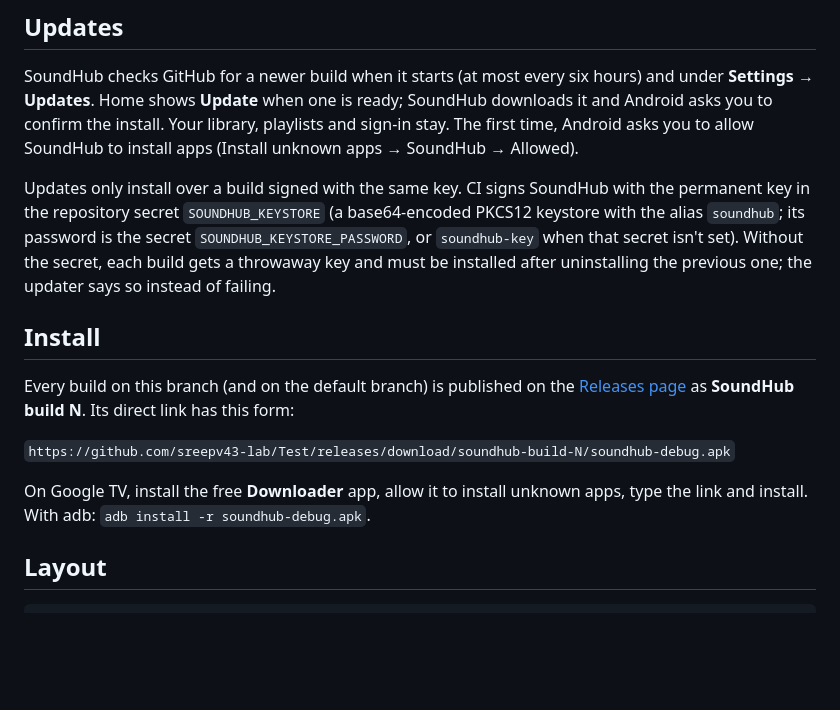
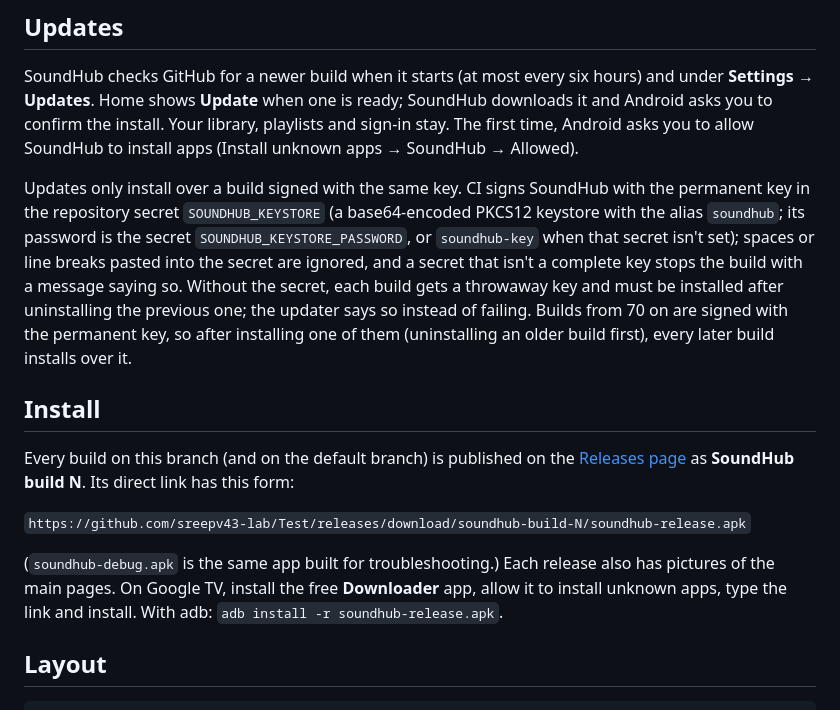
Before and after one commit to sreepv43-lab/Test, a Markdown page: soundhub/README.md, the part around the change. GitHub-like rendering; blank space fills up the shorter version.

Commit message:
docs(soundhub): install the release APK; builds now carry the permanent key
The install link points at soundhub-release.apk (the one the releases
recommend), mentions the pictures each release carries, and the Updates
section says the signing secret is now set: builds from 70 on install over
each other.

Co-Authored-By: Claude Opus 5.5 <noreply@anthropic.com>
Claude-Session: https://claude.ai/code/session_019wG54qjs5VHtQasRxPFxFr

```diff
--- a/soundhub/README.md
+++ b/soundhub/README.md
@@ -137,8 +137,11 @@ asks you to allow SoundHub to install apps (Install unknown apps → SoundHub
 Updates only install over a build signed with the same key. CI signs SoundHub with the permanent
 key in the repository secret `SOUNDHUB_KEYSTORE` (a base64-encoded PKCS12 keystore with the alias
 `soundhub`; its password is the secret `SOUNDHUB_KEYSTORE_PASSWORD`, or `soundhub-key` when that
-secret isn't set). Without the secret, each build gets a throwaway key and must be installed after
-uninstalling the previous one; the updater says so instead of failing.
+secret isn't set); spaces or line breaks pasted into the secret are ignored, and a secret that
+isn't a complete key stops the build with a message saying so. Without the secret, each build gets
+a throwaway key and must be installed after uninstalling the previous one; the updater says so
+instead of failing. Builds from 70 on are signed with the permanent key, so after installing one
+of them (uninstalling an older build first), every later build installs over it.
 
 ## Install
 
@@ -146,10 +149,11 @@ Every build on this branch (and on the default branch) is published on the
 [Releases page](https://github.com/sreepv43-lab/Test/releases) as **SoundHub build N**. Its
 direct link has this form:
 
-`https://github.com/sreepv43-lab/Test/releases/download/soundhub-build-N/soundhub-debug.apk`
+`https://github.com/sreepv43-lab/Test/releases/download/soundhub-build-N/soundhub-release.apk`
 
-On Google TV, install the free **Downloader** app, allow it to install unknown apps, type the
-link and install. With adb: `adb install -r soundhub-debug.apk`.
+(`soundhub-debug.apk` is the same app built for troubleshooting.) Each release also has pictures
+of the main pages. On Google TV, install the free **Downloader** app, allow it to install unknown
+apps, type the link and install. With adb: `adb install -r soundhub-release.apk`.
 
 ## Layout
 
```
